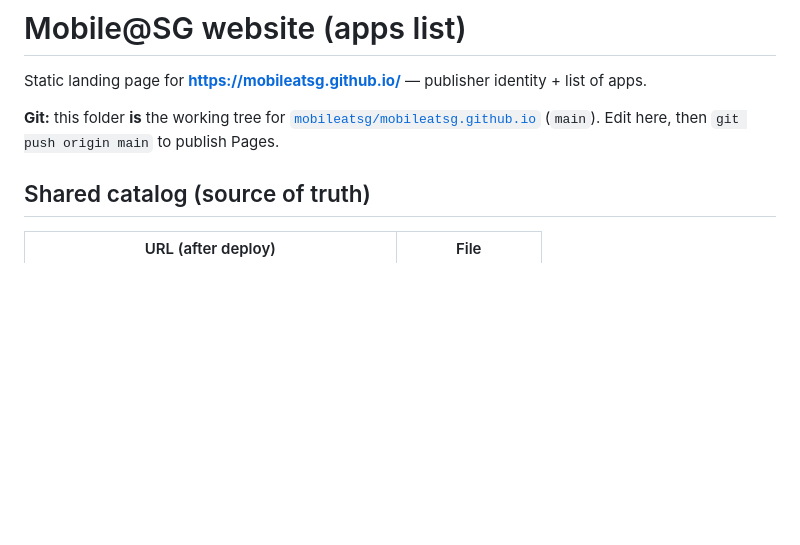
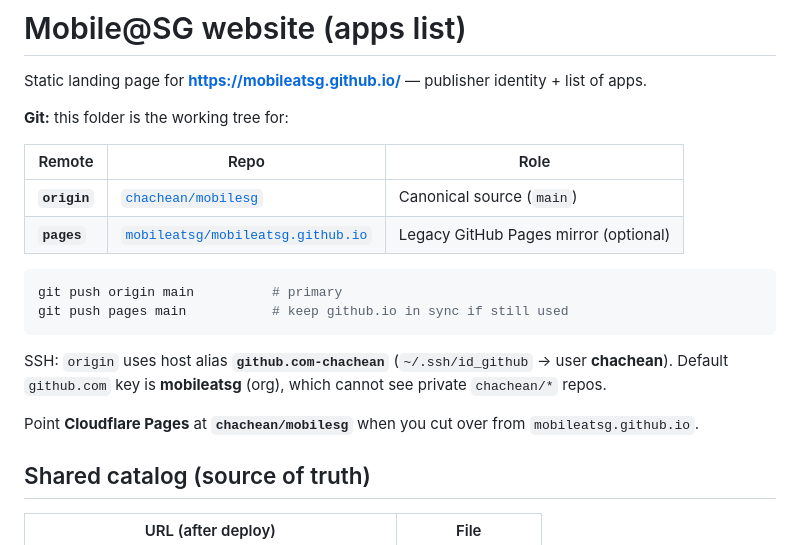
Before and after one commit to mobileatsg/mobileatsg.github.io, a Markdown page: README.md, the part around the change. Drawn GitHub-style; blank space fills up the shorter version.

Commit message:
docs: origin is chachean/mobilesg; pages remote for github.io

````diff
--- a/README.md
+++ b/README.md
@@ -2,7 +2,21 @@
 
 Static landing page for **https://mobileatsg.github.io/** — publisher identity + list of apps.
 
-**Git:** this folder **is** the working tree for [`mobileatsg/mobileatsg.github.io`](https://github.com/mobileatsg/mobileatsg.github.io) (`main`). Edit here, then `git push origin main` to publish Pages.
+**Git:** this folder is the working tree for:
+
+| Remote | Repo | Role |
+|--------|------|------|
+| **`origin`** | [`chachean/mobilesg`](https://github.com/chachean/mobilesg) | Canonical source (`main`) |
+| **`pages`** | [`mobileatsg/mobileatsg.github.io`](https://github.com/mobileatsg/mobileatsg.github.io) | Legacy GitHub Pages mirror (optional) |
+
+```bash
+git push origin main          # primary
+git push pages main           # keep github.io in sync if still used
+```
+
+SSH: `origin` uses host alias **`github.com-chachean`** (`~/.ssh/id_github` → user **chachean**). Default `github.com` key is **mobileatsg** (org), which cannot see private `chachean/*` repos.
+
+Point **Cloudflare Pages** at **`chachean/mobilesg`** when you cut over from `mobileatsg.github.io`.
 
 ## Shared catalog (source of truth)
 
````
